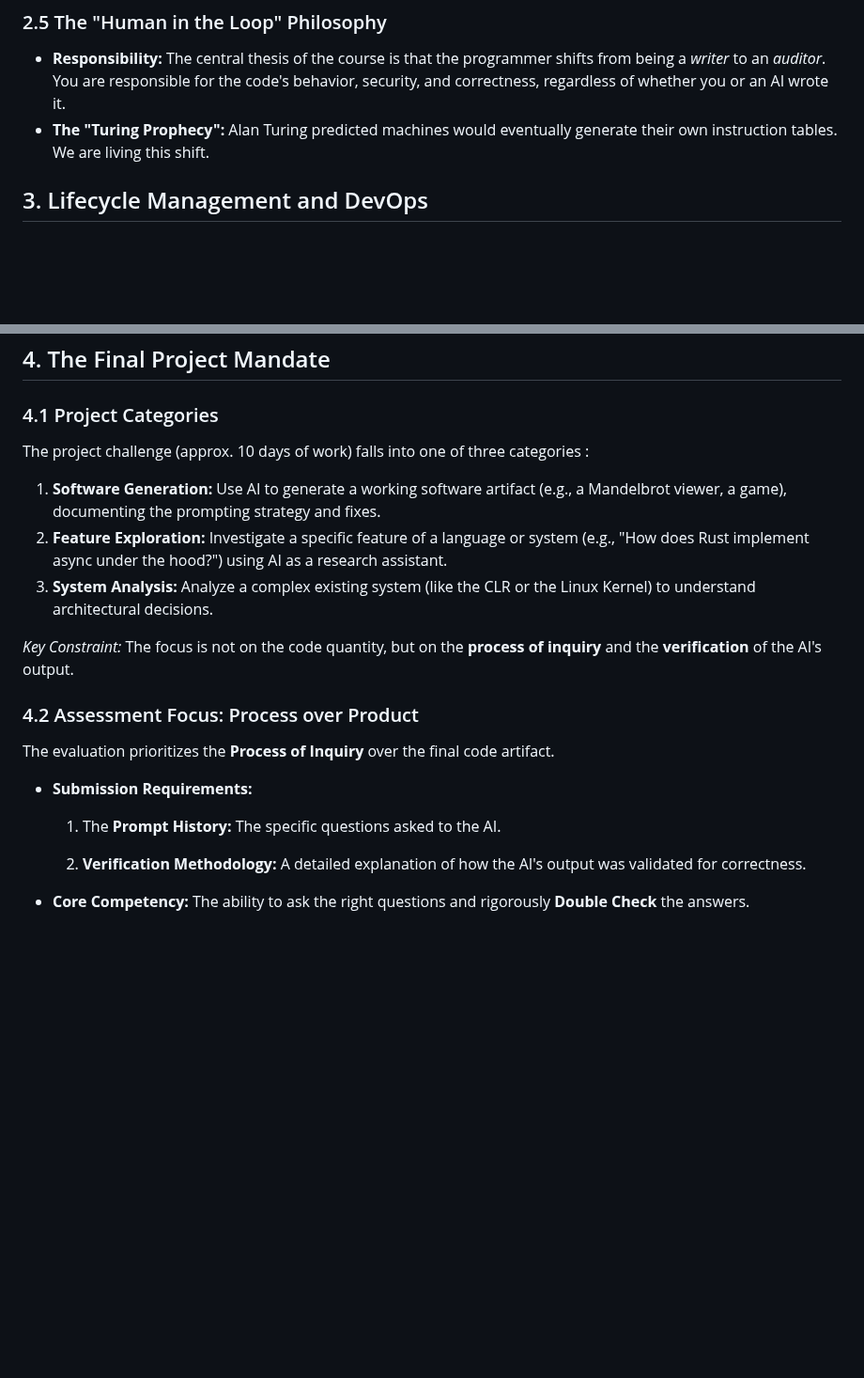
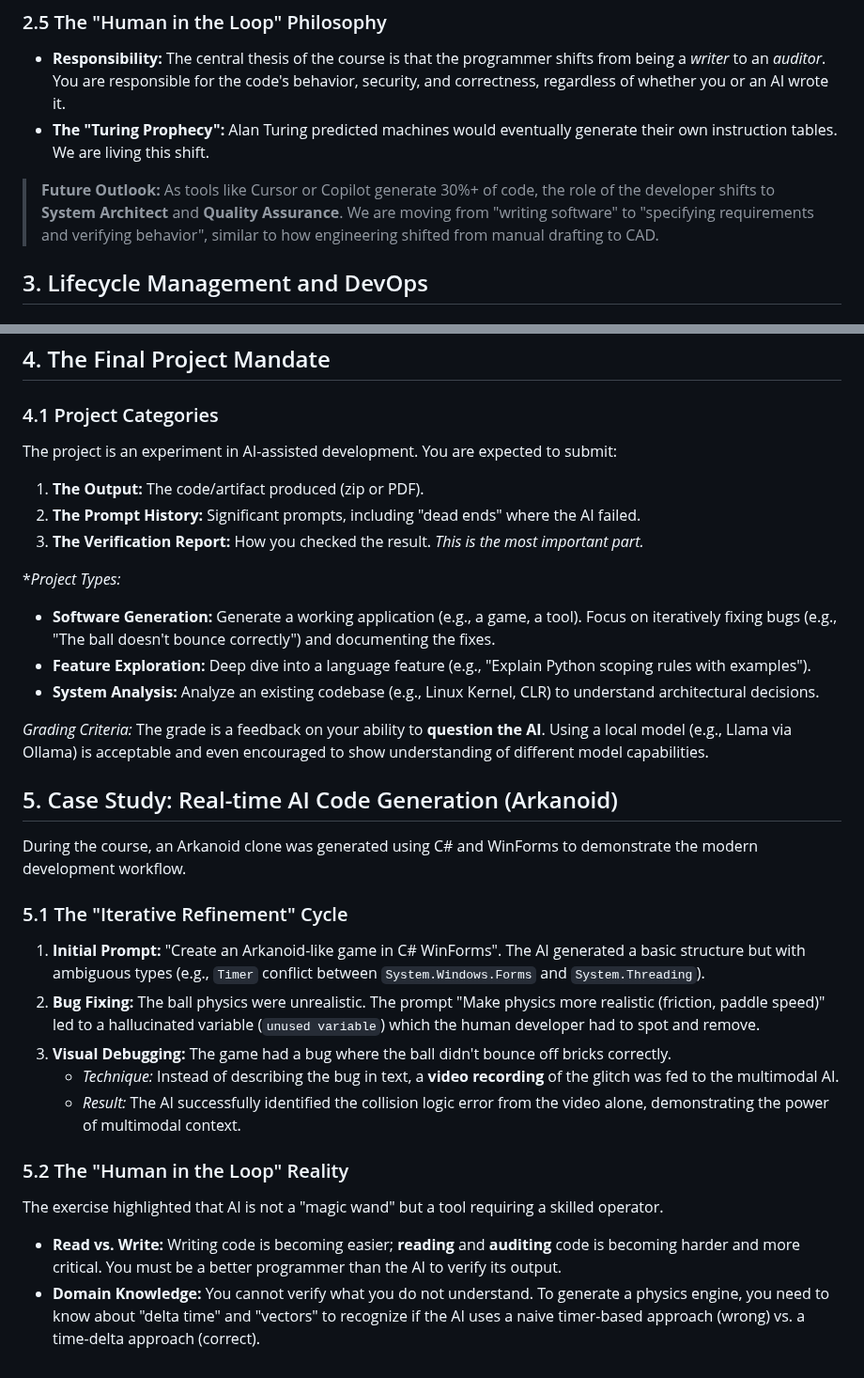
Before and after one commit to Snesnopic/obsidian-vault, a Markdown page: Advanced Programming/06. Professional Practice.md, 2 parts joined by grey strips. Shown at 94% size. Drawn GitHub-style; blank space fills up the shorter version.

Commit message:
vault backup: 2025-12-01 17:26:41

```diff
--- a/Advanced Programming/06. Professional Practice.md
+++ b/Advanced Programming/06. Professional Practice.md
@@ -79,6 +79,8 @@ LLMs are non-deterministic. They generate tokens based on probability distributi
 * **Responsibility:** The central thesis of the course is that the programmer shifts from being a *writer* to an *auditor*. You are responsible for the code's behavior, security, and correctness, regardless of whether you or an AI wrote it.
 * **The "Turing Prophecy":** Alan Turing predicted machines would eventually generate their own instruction tables. We are living this shift.
 
+> **Future Outlook:** As tools like Cursor or Copilot generate 30%+ of code, the role of the developer shifts to **System Architect** and **Quality Assurance**. We are moving from "writing software" to "specifying requirements and verifying behavior", similar to how engineering shifted from manual drafting to CAD.
+
 ## 3. Lifecycle Management and DevOps
 
 ### 3.1 The "Best Before" Date of Software
@@ -90,21 +92,30 @@ In the modern **DevOps** paradigm, the responsibility boundaries shift.
 * **The Contract:** The Developer guarantees the code works inside the container; Operations guarantees the container runs on the infrastructure. This eliminates "it works on my machine" issues .
 ## 4. The Final Project Mandate
 ### 4.1 Project Categories
-The project challenge (approx. 10 days of work) falls into one of three categories :
-1.  **Software Generation:** Use AI to generate a working software artifact (e.g., a Mandelbrot viewer, a game), documenting the prompting strategy and fixes.
-2.  **Feature Exploration:** Investigate a specific feature of a language or system (e.g., "How does Rust implement async under the hood?") using AI as a research assistant.
-3.  **System Analysis:** Analyze a complex existing system (like the CLR or the Linux Kernel) to understand architectural decisions.
+The project is an experiment in AI-assisted development. You are expected to submit:
+1.  **The Output:** The code/artifact produced (zip or PDF).
+2.  **The Prompt History:** Significant prompts, including "dead ends" where the AI failed.
+3.  **The Verification Report:** How you checked the result. *This is the most important part.*
 
-*Key Constraint:* The focus is not on the code quantity, but on the **process of inquiry** and the **verification** of the AI's output.
+**Project Types:*
+* **Software Generation:** Generate a working application (e.g., a game, a tool). Focus on iteratively fixing bugs (e.g., "The ball doesn't bounce correctly") and documenting the fixes.
+* **Feature Exploration:** Deep dive into a language feature (e.g., "Explain Python scoping rules with examples").
+* **System Analysis:** Analyze an existing codebase (e.g., Linux Kernel, CLR) to understand architectural decisions.
 
-### 4.2 Assessment Focus: Process over Product
+*Grading Criteria:* The grade is a feedback on your ability to **question the AI**. Using a local model (e.g., Llama via Ollama) is acceptable and even encouraged to show understanding of different model capabilities.
 
-The evaluation prioritizes the **Process of Inquiry** over the final code artifact.
+## 5. Case Study: Real-time AI Code Generation (Arkanoid)
 
-- **Submission Requirements:**
+During the course, an Arkanoid clone was generated using C# and WinForms to demonstrate the modern development workflow.
 
-    1. The **Prompt History:** The specific questions asked to the AI.
+### 5.1 The "Iterative Refinement" Cycle
+1.  **Initial Prompt:** "Create an Arkanoid-like game in C# WinForms". The AI generated a basic structure but with ambiguous types (e.g., `Timer` conflict between `System.Windows.Forms` and `System.Threading`).
+2.  **Bug Fixing:** The ball physics were unrealistic. The prompt "Make physics more realistic (friction, paddle speed)" led to a hallucinated variable (`unused variable`) which the human developer had to spot and remove.
+3.  **Visual Debugging:** The game had a bug where the ball didn't bounce off bricks correctly.
+    * *Technique:* Instead of describing the bug in text, a **video recording** of the glitch was fed to the multimodal AI.
+    * *Result:* The AI successfully identified the collision logic error from the video alone, demonstrating the power of multimodal context.
 
-    2. **Verification Methodology:** A detailed explanation of how the AI's output was validated for correctness.
-
-- **Core Competency:** The ability to ask the right questions and rigorously **Double Check** the answers.
+### 5.2 The "Human in the Loop" Reality
+The exercise highlighted that AI is not a "magic wand" but a tool requiring a skilled operator.
+* **Read vs. Write:** Writing code is becoming easier; **reading** and **auditing** code is becoming harder and more critical. You must be a better programmer than the AI to verify its output.
+* **Domain Knowledge:** You cannot verify what you do not understand. To generate a physics engine, you need to know about "delta time" and "vectors" to recognize if the AI uses a naive timer-based approach (wrong) vs. a time-delta approach (correct).
```
